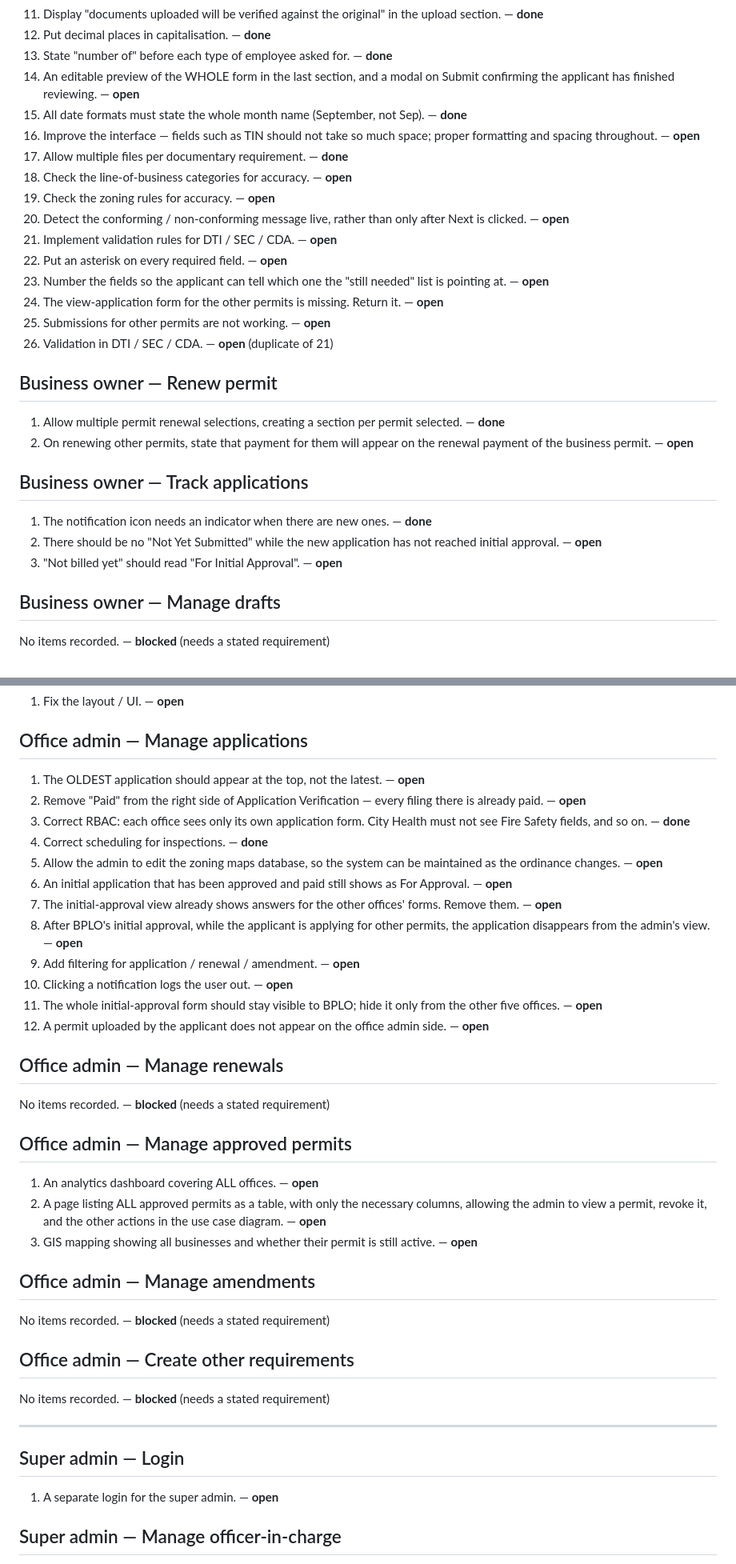
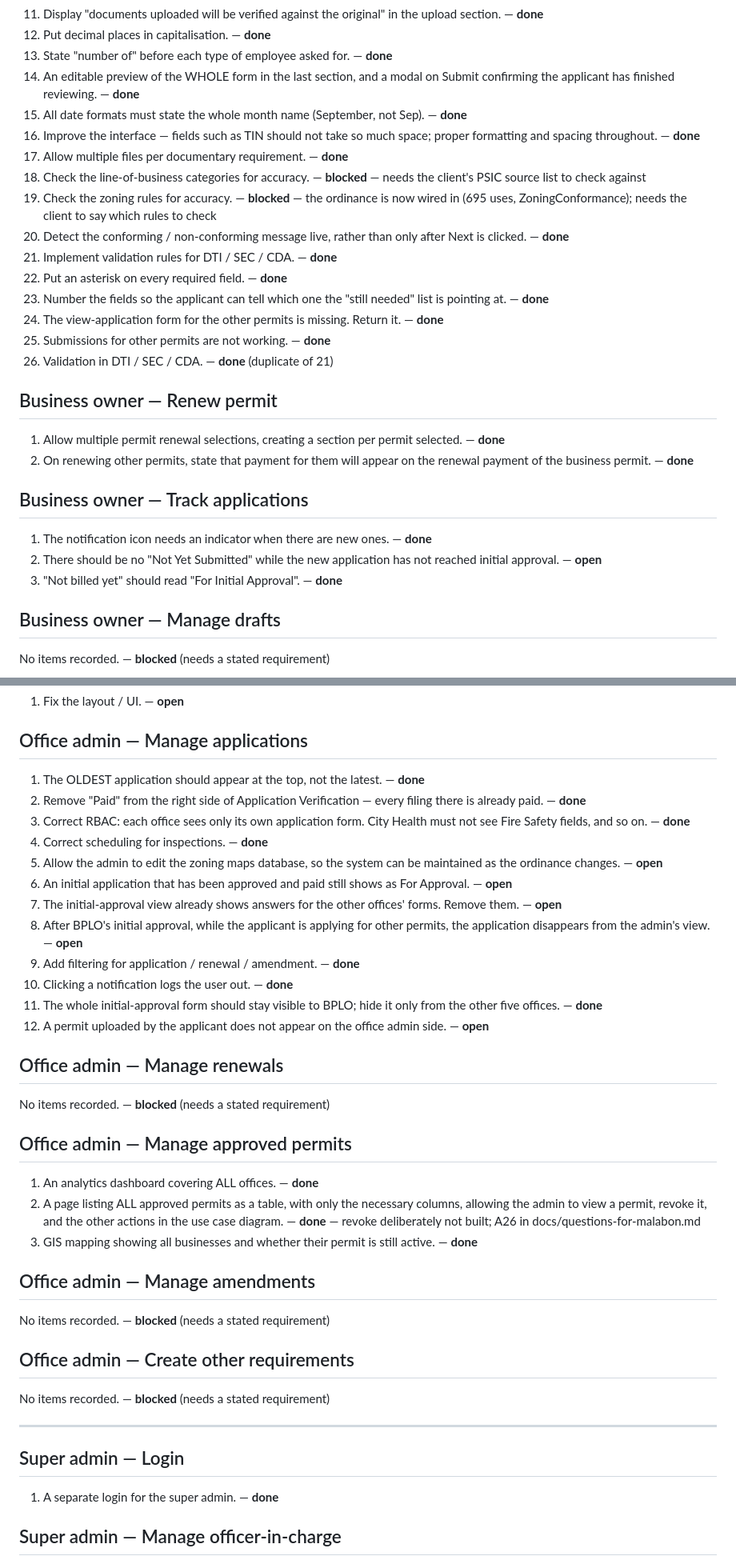
Before and after one commit to antuK3n/biztrack, a Markdown page: .planning/testing-checklist.md, 2 parts joined by grey strips. Shown at 80% size. Rendered like a GitHub page.

Commit message:
docs(checklist): mark what shipped this week, and what is waiting on the client
Twenty-four items were done on dev and still read open here, because the code
moved and the sheet did not. Nine of them are zoning. The two zoning items
left, 18 and 19, are blocked rather than open: both are accuracy checks that
need a source only City Hall has, and 19 is newly possible now that the
ordinance is read by something.

Item 2 under approved permits is done with one thing deliberately not built:
revoke. The status and the columns exist and nothing writes them, and the rules
that matter are not ours to invent — that is A26.

```diff
--- a/.planning/testing-checklist.md
+++ b/.planning/testing-checklist.md
@@ -44,38 +44,38 @@ Status vocabulary: **open** · **done** · **superseded** (the rule changed) ·
 12. Put decimal places in capitalisation. — **done**
 13. State "number of" before each type of employee asked for. — **done**
 14. An editable preview of the WHOLE form in the last section, and a modal on
-    Submit confirming the applicant has finished reviewing. — **open**
+    Submit confirming the applicant has finished reviewing. — **done**
 15. All date formats must state the whole month name (September, not Sep).
     — **done**
 16. Improve the interface — fields such as TIN should not take so much space;
-    proper formatting and spacing throughout. — **open**
+    proper formatting and spacing throughout. — **done**
 17. Allow multiple files per documentary requirement. — **done**
-18. Check the line-of-business categories for accuracy. — **open**
-19. Check the zoning rules for accuracy. — **open**
+18. Check the line-of-business categories for accuracy. — **blocked** — needs the client's PSIC source list to check against
+19. Check the zoning rules for accuracy. — **blocked** — the ordinance is now wired in (695 uses, ZoningConformance); needs the client to say which rules to check
 20. Detect the conforming / non-conforming message live, rather than only after
-    Next is clicked. — **open**
-21. Implement validation rules for DTI / SEC / CDA. — **open**
-22. Put an asterisk on every required field. — **open**
+    Next is clicked. — **done**
+21. Implement validation rules for DTI / SEC / CDA. — **done**
+22. Put an asterisk on every required field. — **done**
 23. Number the fields so the applicant can tell which one the "still needed"
-    list is pointing at. — **open**
+    list is pointing at. — **done**
 24. The view-application form for the other permits is missing. Return it.
-    — **open**
-25. Submissions for other permits are not working. — **open**
-26. Validation in DTI / SEC / CDA. — **open** (duplicate of 21)
+    — **done**
+25. Submissions for other permits are not working. — **done**
+26. Validation in DTI / SEC / CDA. — **done** (duplicate of 21)
 
 ## Business owner — Renew permit
 
 1. Allow multiple permit renewal selections, creating a section per permit
    selected. — **done**
 2. On renewing other permits, state that payment for them will appear on the
-   renewal payment of the business permit. — **open**
+   renewal payment of the business permit. — **done**
 
 ## Business owner — Track applications
 
 1. The notification icon needs an indicator when there are new ones. — **done**
 2. There should be no "Not Yet Submitted" while the new application has not
    reached initial approval. — **open**
-3. "Not billed yet" should read "For Initial Approval". — **open**
+3. "Not billed yet" should read "For Initial Approval". — **done**
 
 ## Business owner — Manage drafts
 
@@ -128,9 +128,9 @@ No items recorded. — **blocked** (needs a stated requirement)
 
 ## Office admin — Manage applications
 
-1. The OLDEST application should appear at the top, not the latest. — **open**
+1. The OLDEST application should appear at the top, not the latest. — **done**
 2. Remove "Paid" from the right side of Application Verification — every filing
-   there is already paid. — **open**
+   there is already paid. — **done**
 3. Correct RBAC: each office sees only its own application form. City Health
    must not see Fire Safety fields, and so on. — **done**
 4. Correct scheduling for inspections. — **done**
@@ -142,10 +142,10 @@ No items recorded. — **blocked** (needs a stated requirement)
    Remove them. — **open**
 8. After BPLO's initial approval, while the applicant is applying for other
    permits, the application disappears from the admin's view. — **open**
-9. Add filtering for application / renewal / amendment. — **open**
-10. Clicking a notification logs the user out. — **open**
+9. Add filtering for application / renewal / amendment. — **done**
+10. Clicking a notification logs the user out. — **done**
 11. The whole initial-approval form should stay visible to BPLO; hide it only
-    from the other five offices. — **open**
+    from the other five offices. — **done**
 12. A permit uploaded by the applicant does not appear on the office admin side.
     — **open**
 
@@ -155,12 +155,12 @@ No items recorded. — **blocked** (needs a stated requirement)
 
 ## Office admin — Manage approved permits
 
-1. An analytics dashboard covering ALL offices. — **open**
+1. An analytics dashboard covering ALL offices. — **done**
 2. A page listing ALL approved permits as a table, with only the necessary
    columns, allowing the admin to view a permit, revoke it, and the other
-   actions in the use case diagram. — **open**
+   actions in the use case diagram. — **done** — revoke deliberately not built; A26 in docs/questions-for-malabon.md
 3. GIS mapping showing all businesses and whether their permit is still active.
-   — **open**
+   — **done**
 
 ## Office admin — Manage amendments
 
@@ -174,7 +174,7 @@ No items recorded. — **blocked** (needs a stated requirement)
 
 ## Super admin — Login
 
-1. A separate login for the super admin. — **open**
+1. A separate login for the super admin. — **done**
 
 ## Super admin — Manage officer-in-charge
 
```
Also changed, not shown: other parts of .planning/testing-checklist.md (+4 -4 lines).
